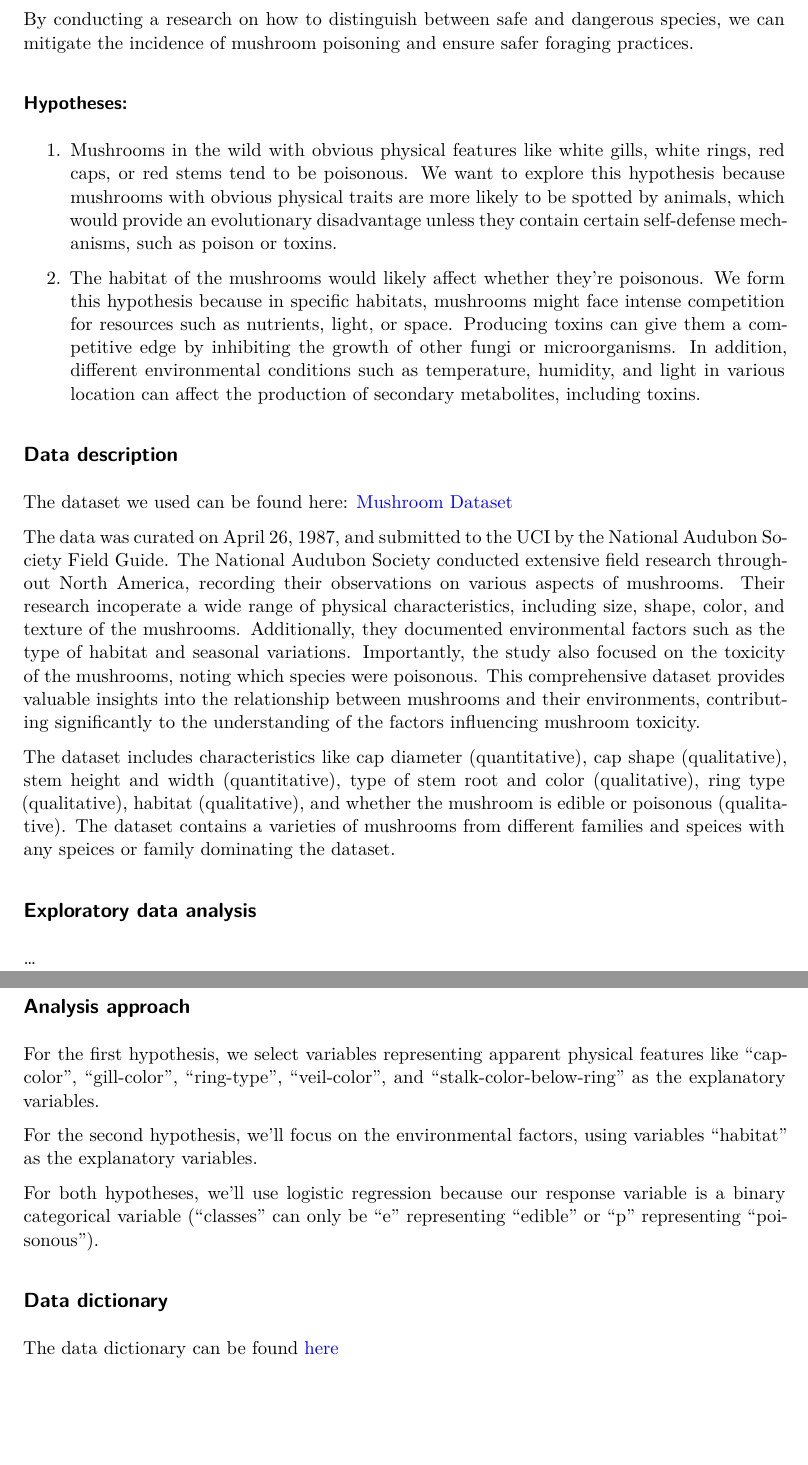
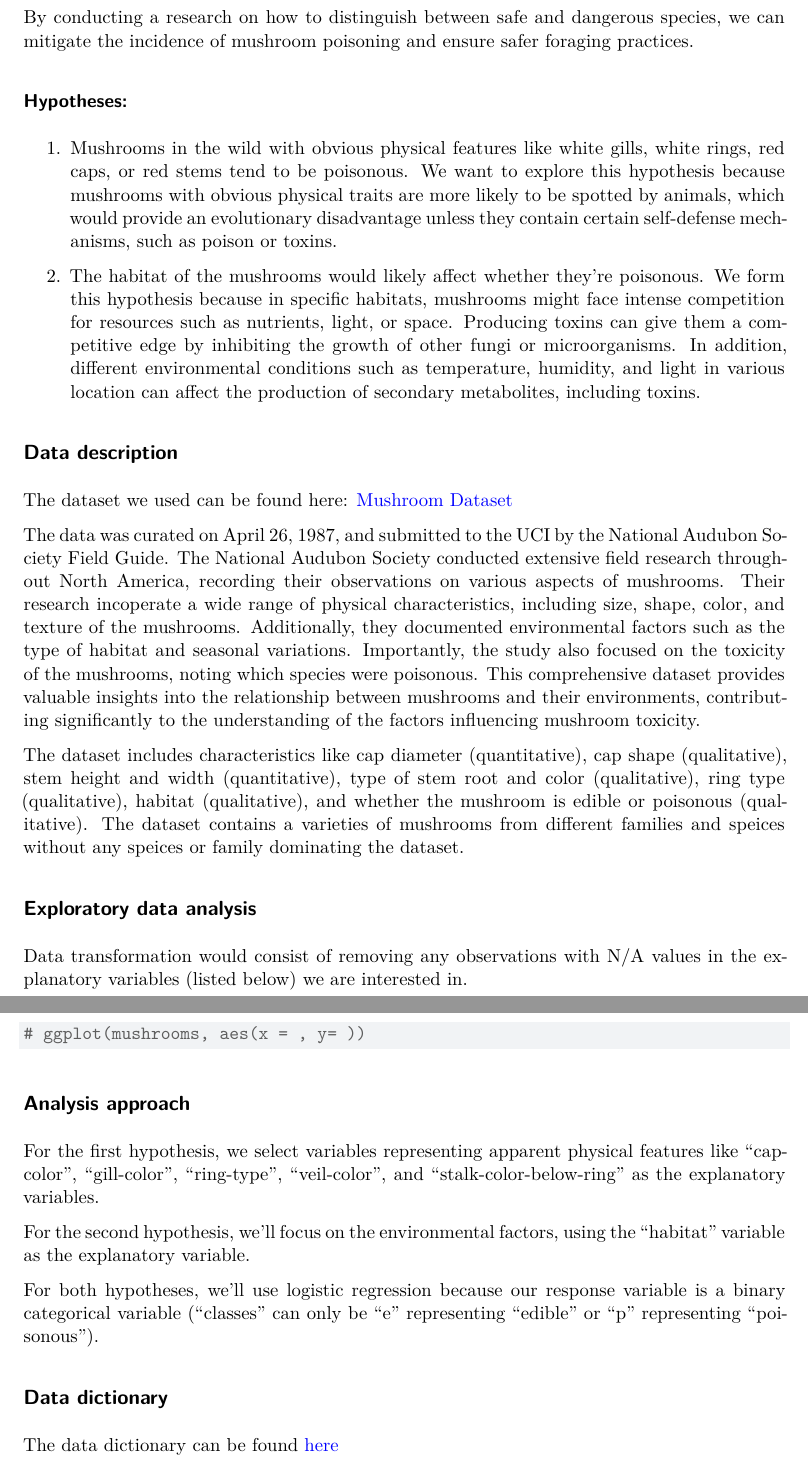
Before and after one commit to sta221-fa24/project-Tofu-FC, a Quarto document (proposal.qmd): two parts of pages 2 and 3 of 3, joined at a grey line, cut so that both start at the same text, the shorter picture padded with empty space. The pictures show the output file proposal.pdf that the author committed with the source.

Commit message:
Update for EDA section

````diff
--- a/proposal.qmd
+++ b/proposal.qmd
@@ -37,18 +37,21 @@ The dataset we used can be found here: [Mushroom Dataset](https://www.kaggle.com
 
 The data was curated on April 26, 1987, and submitted to the UCI by the National Audubon Society Field Guide. The National Audubon Society conducted extensive field research throughout North America, recording their observations on various aspects of mushrooms. Their research incoperate a wide range of physical characteristics, including size, shape, color, and texture of the mushrooms. Additionally, they documented environmental factors such as the type of habitat and seasonal variations. Importantly, the study also focused on the toxicity of the mushrooms, noting which species were poisonous. This comprehensive dataset provides valuable insights into the relationship between mushrooms and their environments, contributing significantly to the understanding of the factors influencing mushroom toxicity.
 
-The dataset includes characteristics like cap diameter (quantitative), cap shape (qualitative), stem height and width (quantitative), type of stem root and color (qualitative), ring type (qualitative), habitat (qualitative), and whether the mushroom is edible or poisonous (qualitative). The dataset contains a varieties of mushrooms from different families and speices with any speices or family dominating the dataset.
+The dataset includes characteristics like cap diameter (quantitative), cap shape (qualitative), stem height and width (quantitative), type of stem root and color (qualitative), ring type (qualitative), habitat (qualitative), and whether the mushroom is edible or poisonous (qualitative). The dataset contains a varieties of mushrooms from different families and speices without any speices or family dominating the dataset.
 
 ## Exploratory data analysis
 
-...
+Data transformation would consist of removing any observations with N/A values in the explanatory variables (listed below) we are interested in.
+
+```{r}
+# ggplot(mushrooms, aes(x = , y= ))
+```
 
 ## Analysis approach
 
-For the first hypothesis, we select variables representing apparent physical features like "cap-color", "gill-color", "ring-type", "veil-color", and "stalk-color-below-ring"
-as the explanatory variables.
+For the first hypothesis, we select variables representing apparent physical features like "cap-color", "gill-color", "ring-type", "veil-color", and "stalk-color-below-ring" as the explanatory variables.
 
-For the second hypothesis, we'll focus on the environmental factors, using variables "habitat" as the explanatory variables.
+For the second hypothesis, we'll focus on the environmental factors, using the "habitat" variable as the explanatory variable.
 
 For both hypotheses, we'll use logistic regression because our response variable is a binary categorical variable ("classes" can only be "e" representing "edible" or "p" representing "poisonous").
 
````
Also changed, not shown: proposal.pdf, proposal.qmd (2 more changed lines).
